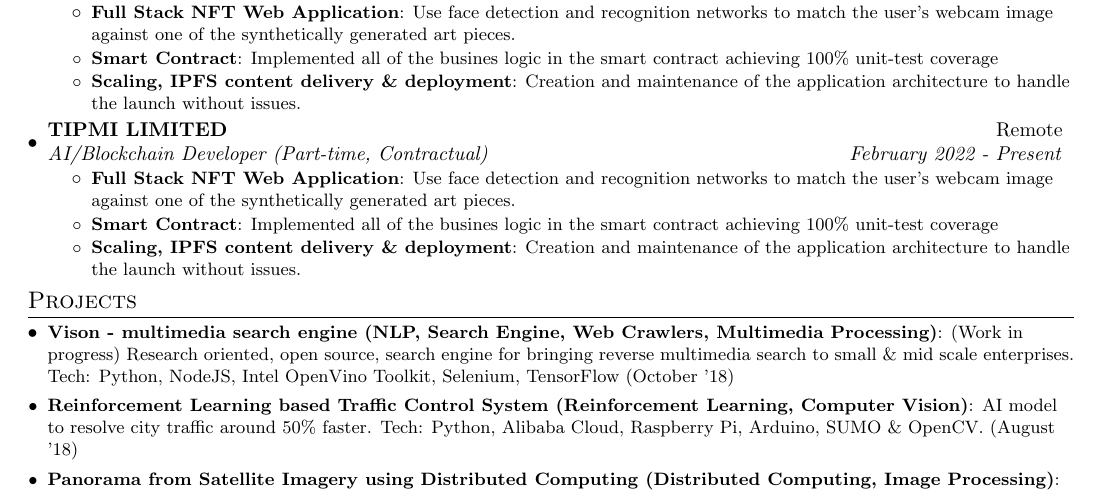
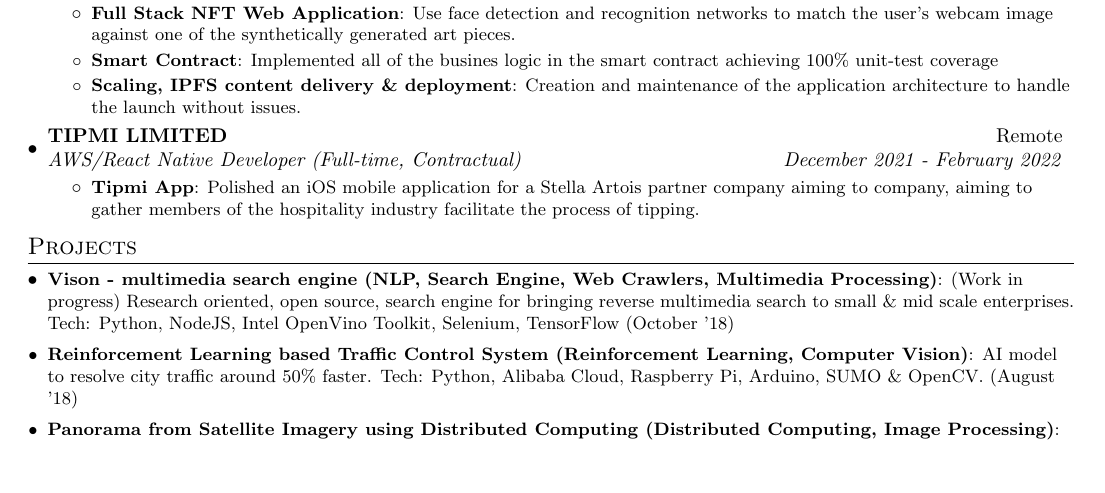
Before and after one commit to piotrostr/resume, a LaTeX document (main.tex): part of the page, cut so that both start at the same text, the shorter picture padded with empty space. Compiled offline with pdfLaTeX.

Commit message:
add tipmig

```diff
--- a/main.tex
+++ b/main.tex
@@ -136,22 +136,11 @@
 
     \vspace{2pt}
     \resumeSubheading{TIPMI LIMITED}{Remote}
-        {AI/Blockchain Developer (Part-time, Contractual)}{February 2022 - Present}
+        {AWS/React Native Developer (Full-time, Contractual)}{December 2021 - February 2022}
     \resumeItemListStart
-      \resumeItem{Full Stack NFT Web Application}
-        {Use face detection and recognition networks to match the user's webcam image against one of the synthetically generated art pieces.}
-        \resumeItem{Smart Contract}
-        {Implemented all of the busines logic in the smart contract achieving 100\% unit-test coverage}
-        \resumeItem{Scaling, IPFS content delivery \& deployment}
-        {Creation and maintenance of the application architecture to handle the launch without issues.}
+      \resumeItem{Tipmi App}
+      {Polished an iOS mobile application for a Stella Artois partner company aiming to company, aiming to gather members of the hospitality industry facilitate the process of tipping.}
         \resumeItemListEnd
-
-        %  - AWS/React Native Developer
-        % 08/12/2021 - 02/02/2022
-        % Polishing an iOS mobile application for a Stella Artois partner
-        % company, aiming to gather members of the hospitality industry and
-        % facilitate the process of tipping. Implementing new features and
-        % debugging existing ones in Agile sprint-based workflow.
 \resumeSubHeadingListEnd
 
 
```
Also changed, not shown: main.pdf.
